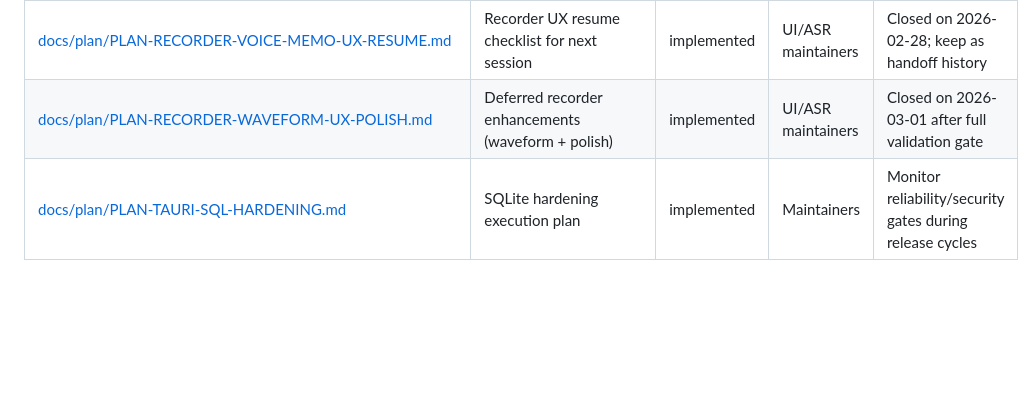
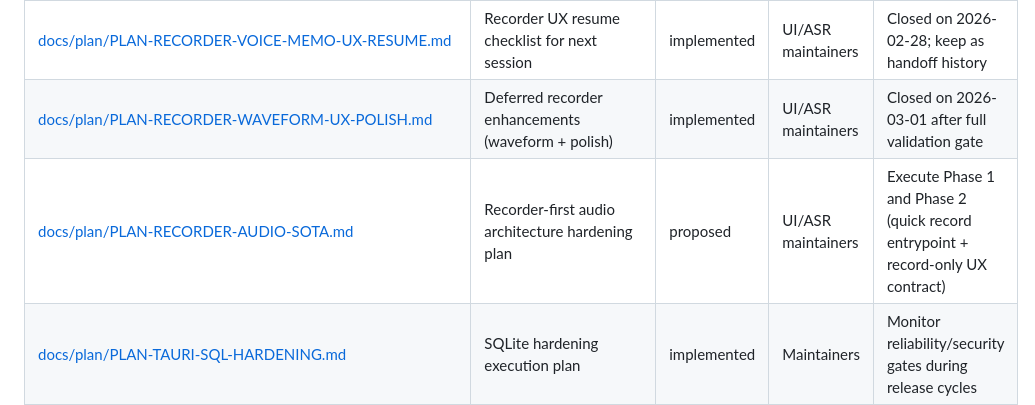
Before and after one commit to esandorfi/lepupitre, a Markdown page: docs/STATUS.md, the part around one of its changes. Rendered like a GitHub page; blank space fills up the shorter version.

```diff
--- a/docs/STATUS.md
+++ b/docs/STATUS.md
@@ -30,6 +30,7 @@ This file tracks what is canonical, proposal-only, and archived.
 | [docs/plan/PLAN-RECORDER-VOICE-MEMO-UX.md](plan/PLAN-RECORDER-VOICE-MEMO-UX.md) | Recorder voice-memo UX execution plan | implemented | UI/ASR maintainers | Keep in sync with deferred follow-up scope |
 | [docs/plan/PLAN-RECORDER-VOICE-MEMO-UX-RESUME.md](plan/PLAN-RECORDER-VOICE-MEMO-UX-RESUME.md) | Recorder UX resume checklist for next session | implemented | UI/ASR maintainers | Closed on 2026-02-28; keep as handoff history |
 | [docs/plan/PLAN-RECORDER-WAVEFORM-UX-POLISH.md](plan/PLAN-RECORDER-WAVEFORM-UX-POLISH.md) | Deferred recorder enhancements (waveform + polish) | implemented | UI/ASR maintainers | Closed on 2026-03-01 after full validation gate |
+| [docs/plan/PLAN-RECORDER-AUDIO-SOTA.md](plan/PLAN-RECORDER-AUDIO-SOTA.md) | Recorder-first audio architecture hardening plan | proposed | UI/ASR maintainers | Execute Phase 1 and Phase 2 (quick record entrypoint + record-only UX contract) |
 | [docs/plan/PLAN-TAURI-SQL-HARDENING.md](plan/PLAN-TAURI-SQL-HARDENING.md) | SQLite hardening execution plan | implemented | Maintainers | Monitor reliability/security gates during release cycles |
 | [docs/plan/PLAN-UI-PREFERENCES-STORAGE.md](plan/PLAN-UI-PREFERENCES-STORAGE.md) | UI preference persistence migration | in_progress | Maintainers | Complete Tauri-native backend migration after boundary enforcement |
 | [docs/plan/PLAN-DOMAIN-CODE-ALIGNMENT.md](plan/PLAN-DOMAIN-CODE-ALIGNMENT.md) | Bounded-context code organization migration | in_progress | Maintainers | Keep new code in domain modules by default and tune guard-rail thresholds as code evolves |
```
Also changed, not shown: other parts of docs/STATUS.md (+1 -1 lines), docs/IMPLEMENTATION_PLAN.md (+23 -1 lines), docs/plan/PLAN-RECORDER-AUDIO-SOTA.md (added, +180 -0 lines).
